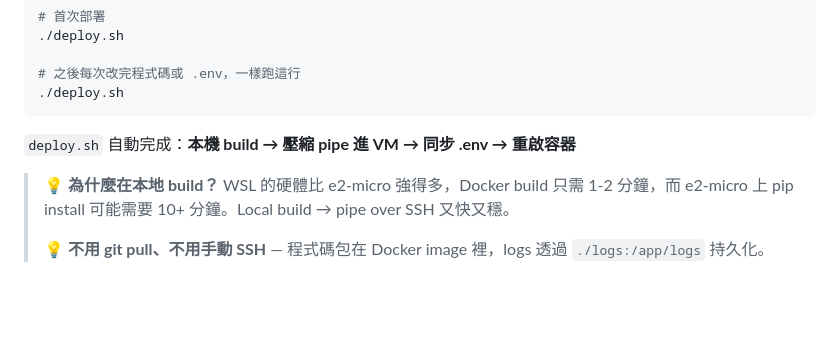
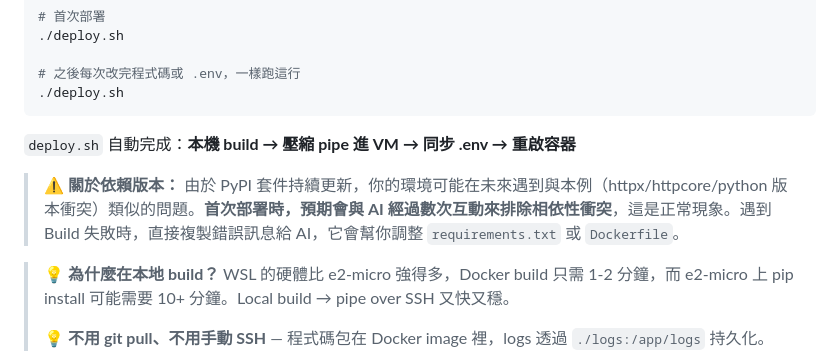
Before and after one commit to dinchentech/tw-autotrader, a Markdown page: 使用手冊.md, the part around the change. GitHub-like rendering; blank space fills up the shorter version.

Commit message:
docs: 提醒使用者部署時可能需與AI數次互動解決依賴衝突

```diff
--- a/使用手冊.md
+++ b/使用手冊.md
@@ -719,6 +719,8 @@ EOF
 
 `deploy.sh` 自動完成：**本機 build → 壓縮 pipe 進 VM → 同步 .env → 重啟容器**
 
+> ⚠️ **關於依賴版本：** 由於 PyPI 套件持續更新，你的環境可能在未來遇到與本例（httpx/httpcore/python 版本衝突）類似的問題。**首次部署時，預期會與 AI 經過數次互動來排除相依性衝突**，這是正常現象。遇到 Build 失敗時，直接複製錯誤訊息給 AI，它會幫你調整 `requirements.txt` 或 `Dockerfile`。
+
 > 💡 **為什麼在本地 build？** WSL 的硬體比 e2-micro 強得多，Docker build 只需 1-2 分鐘，而 e2-micro 上 pip install 可能需要 10+ 分鐘。Local build → pipe over SSH 又快又穩。
 >
 > 💡 **不用 git pull、不用手動 SSH** — 程式碼包在 Docker image 裡，logs 透過 `./logs:/app/logs` 持久化。
```
